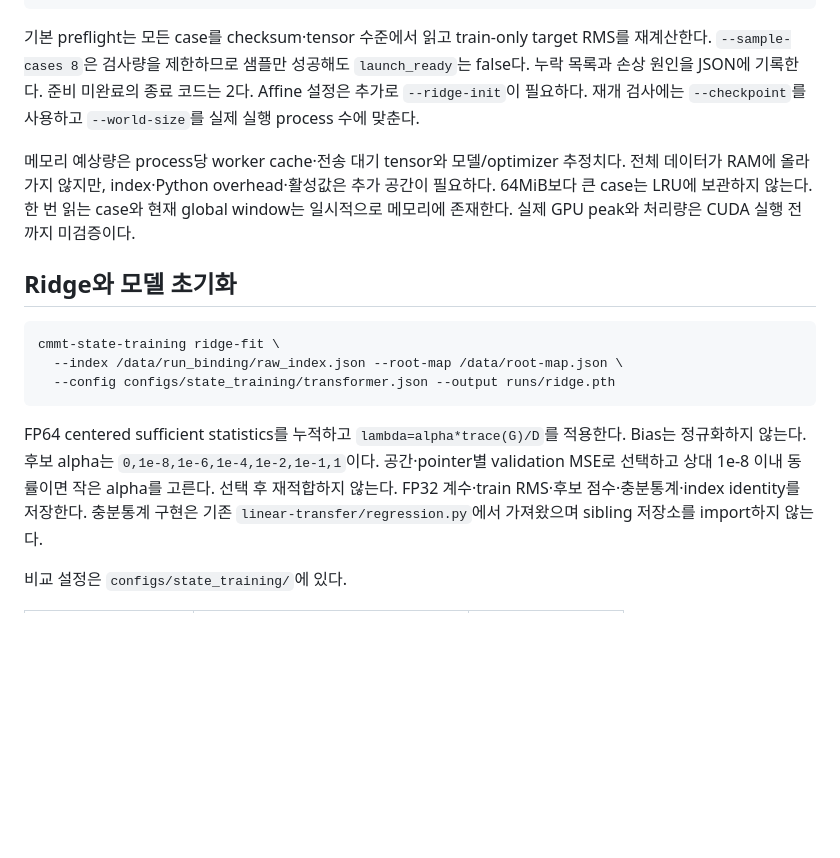
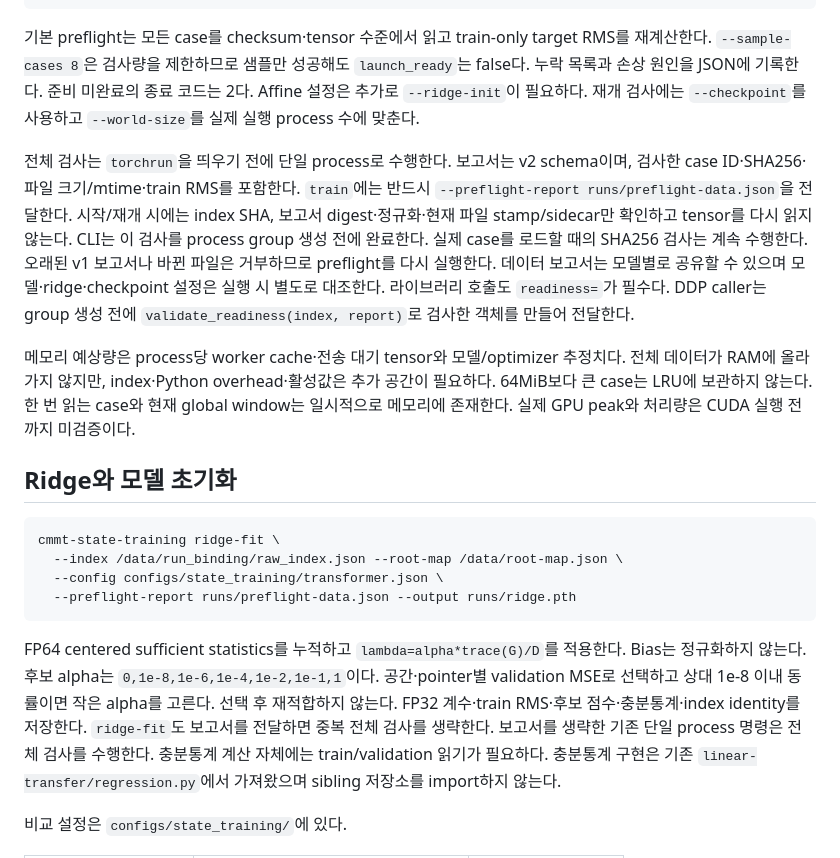
Before and after one commit to memorybridge-team/vos-memory-translator-nonlinear, a Markdown page: docs/state_training.md, the part around one of its changes. Rendered like a GitHub page; blank space fills up the shorter version.

````diff
--- a/docs/state_training.md
+++ b/docs/state_training.md
@@ -39,6 +39,16 @@ false다. 누락 목록과 손상 원인을 JSON에 기록한다. 준비 미완
 Affine 설정은 추가로 `--ridge-init`이 필요하다. 재개 검사에는 `--checkpoint`를 사용하고
 `--world-size`를 실제 실행 process 수에 맞춘다.
 
+전체 검사는 `torchrun`을 띄우기 전에 단일 process로 수행한다. 보고서는 v2 schema이며,
+검사한 case ID·SHA256·파일 크기/mtime·train RMS를 포함한다. `train`에는 반드시
+`--preflight-report runs/preflight-data.json`을 전달한다. 시작/재개 시에는 index SHA,
+보고서 digest·정규화·현재 파일 stamp/sidecar만 확인하고 tensor를 다시 읽지 않는다.
+CLI는 이 검사를 process group 생성 전에 완료한다. 실제 case를 로드할 때의 SHA256
+검사는 계속 수행한다. 오래된 v1 보고서나 바뀐 파일은 거부하므로 preflight를 다시 실행한다.
+데이터 보고서는 모델별로 공유할 수 있으며 모델·ridge·checkpoint 설정은 실행 시 별도로 대조한다.
+라이브러리 호출도 `readiness=`가 필수다. DDP caller는 group 생성 전에
+`validate_readiness(index, report)`로 검사한 객체를 만들어 전달한다.
+
 메모리 예상량은 process당 worker cache·전송 대기 tensor와 모델/optimizer 추정치다.
 전체 데이터가 RAM에 올라가지 않지만, index·Python overhead·활성값은 추가 공간이 필요하다.
 64MiB보다 큰 case는 LRU에 보관하지 않는다. 한 번 읽는 case와 현재 global window는
@@ -49,13 +59,16 @@ Affine 설정은 추가로 `--ridge-init`이 필요하다. 재개 검사에는 `
 ```sh
 cmmt-state-training ridge-fit \
   --index /data/run_binding/raw_index.json --root-map /data/root-map.json \
-  --config configs/state_training/transformer.json --output runs/ridge.pth
+  --config configs/state_training/transformer.json \
+  --preflight-report runs/preflight-data.json --output runs/ridge.pth
 ```
 
 FP64 centered sufficient statistics를 누적하고 `lambda=alpha*trace(G)/D`를 적용한다.
 Bias는 정규화하지 않는다. 후보 alpha는 `0,1e-8,1e-6,1e-4,1e-2,1e-1,1`이다.
 공간·pointer별 validation MSE로 선택하고 상대 1e-8 이내 동률이면 작은 alpha를 고른다.
 선택 후 재적합하지 않는다. FP32 계수·train RMS·후보 점수·충분통계·index identity를 저장한다.
+`ridge-fit`도 보고서를 전달하면 중복 전체 검사를 생략한다. 보고서를 생략한 기존 단일
+process 명령은 전체 검사를 수행한다. 충분통계 계산 자체에는 train/validation 읽기가 필요하다.
 충분통계 구현은 기존 `linear-transfer/regression.py`에서 가져왔으며 sibling 저장소를 import하지 않는다.
 
 비교 설정은 `configs/state_training/`에 있다.
````
Also changed, not shown: other parts of docs/state_training.md (+25 -3 lines), docs/cuda_preparation_20261030.md (+2 -0 lines), docs/preflight_fix_20261031.md (added, +65 -0 lines).
